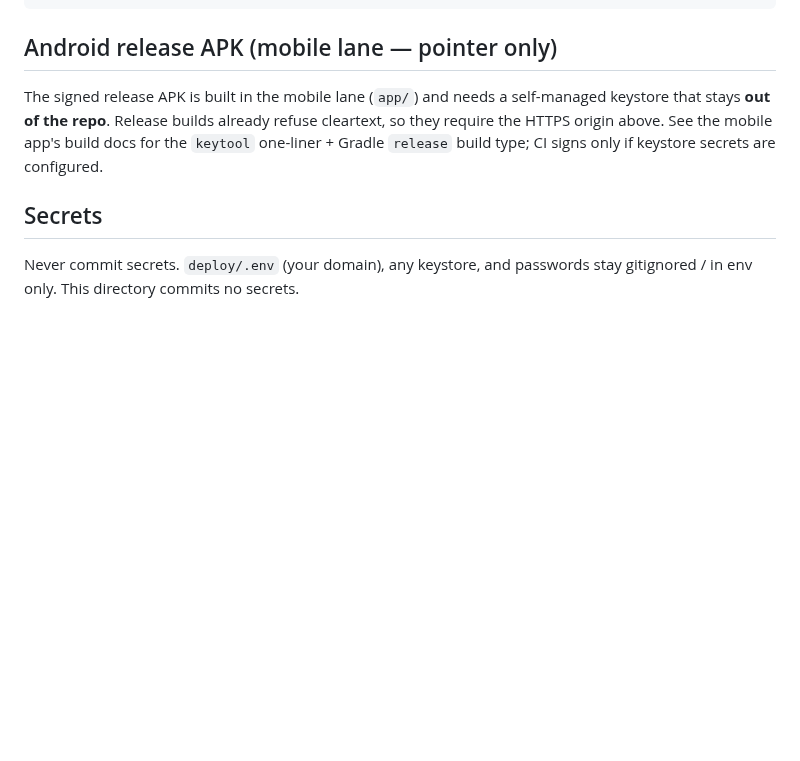
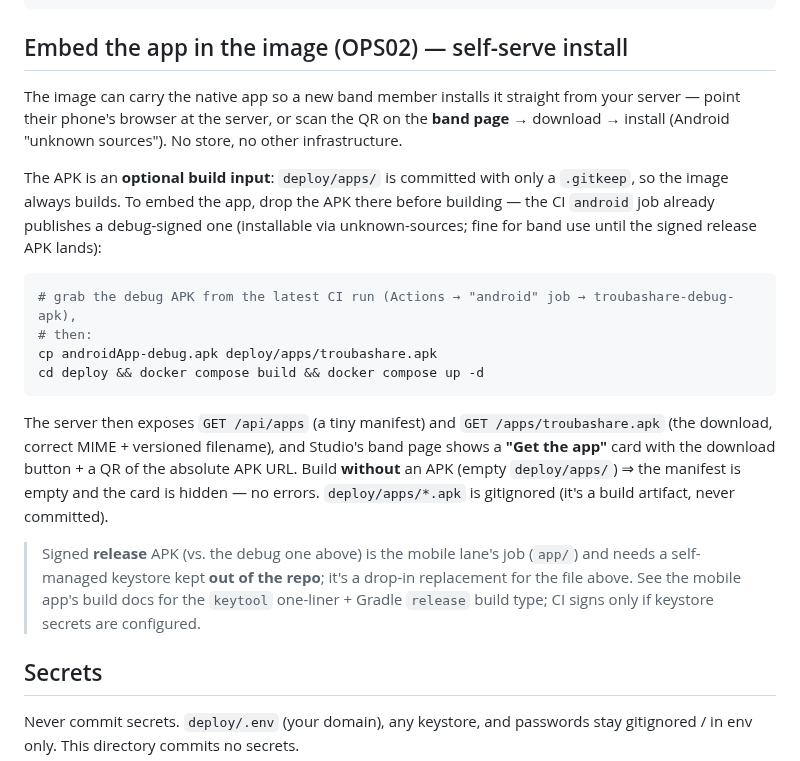
Before and after one commit to yoda-jm/troubastack, a Markdown page: deploy/README.md, the part around the change. GitHub-like rendering; blank space fills up the shorter version.

````diff
--- a/deploy/README.md
+++ b/deploy/README.md
@@ -98,12 +98,34 @@ Restart=on-failure
 WantedBy=multi-user.target
 ```
 
-## Android release APK (mobile lane — pointer only)
+## Embed the app in the image (OPS02) — self-serve install
 
-The signed release APK is built in the mobile lane (`app/`) and needs a self-managed
-keystore that stays **out of the repo**. Release builds already refuse cleartext, so they
-require the HTTPS origin above. See the mobile app's build docs for the `keytool`
-one-liner + Gradle `release` build type; CI signs only if keystore secrets are configured.
+The image can carry the native app so a new band member installs it straight from your
+server — point their phone's browser at the server, or scan the QR on the **band page** →
+download → install (Android "unknown sources"). No store, no other infrastructure.
+
+The APK is an **optional build input**: `deploy/apps/` is committed with only a
+`.gitkeep`, so the image always builds. To embed the app, drop the APK there before
+building — the CI `android` job already publishes a debug-signed one (installable via
+unknown-sources; fine for band use until the signed release APK lands):
+
+```sh
+# grab the debug APK from the latest CI run (Actions → "android" job → troubashare-debug-apk),
+# then:
+cp androidApp-debug.apk deploy/apps/troubashare.apk
+cd deploy && docker compose build && docker compose up -d
+```
+
+The server then exposes `GET /api/apps` (a tiny manifest) and `GET /apps/troubashare.apk`
+(the download, correct MIME + versioned filename), and Studio's band page shows a **"Get
+the app"** card with the download button + a QR of the absolute APK URL. Build **without**
+an APK (empty `deploy/apps/`) ⇒ the manifest is empty and the card is hidden — no errors.
+`deploy/apps/*.apk` is gitignored (it's a build artifact, never committed).
+
+> Signed **release** APK (vs. the debug one above) is the mobile lane's job (`app/`) and
+> needs a self-managed keystore kept **out of the repo**; it's a drop-in replacement for
+> the file above. See the mobile app's build docs for the `keytool` one-liner + Gradle
+> `release` build type; CI signs only if keystore secrets are configured.
 
 ## Secrets
 
````
Also changed, not shown: docs/screenshots/ops02-get-app-dark.png (added), docs/screenshots/ops02-get-app-light.png (added), 15 other files.
